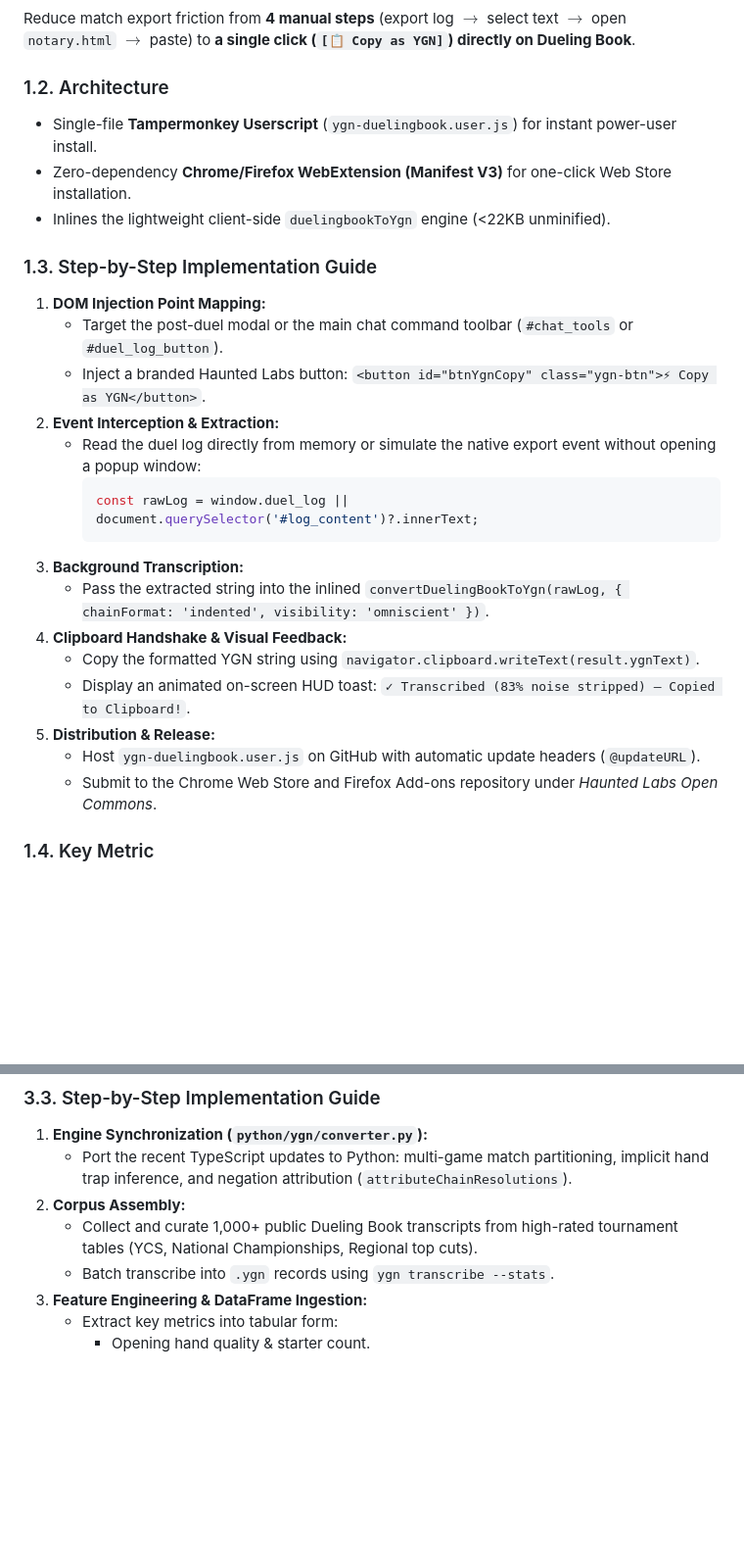
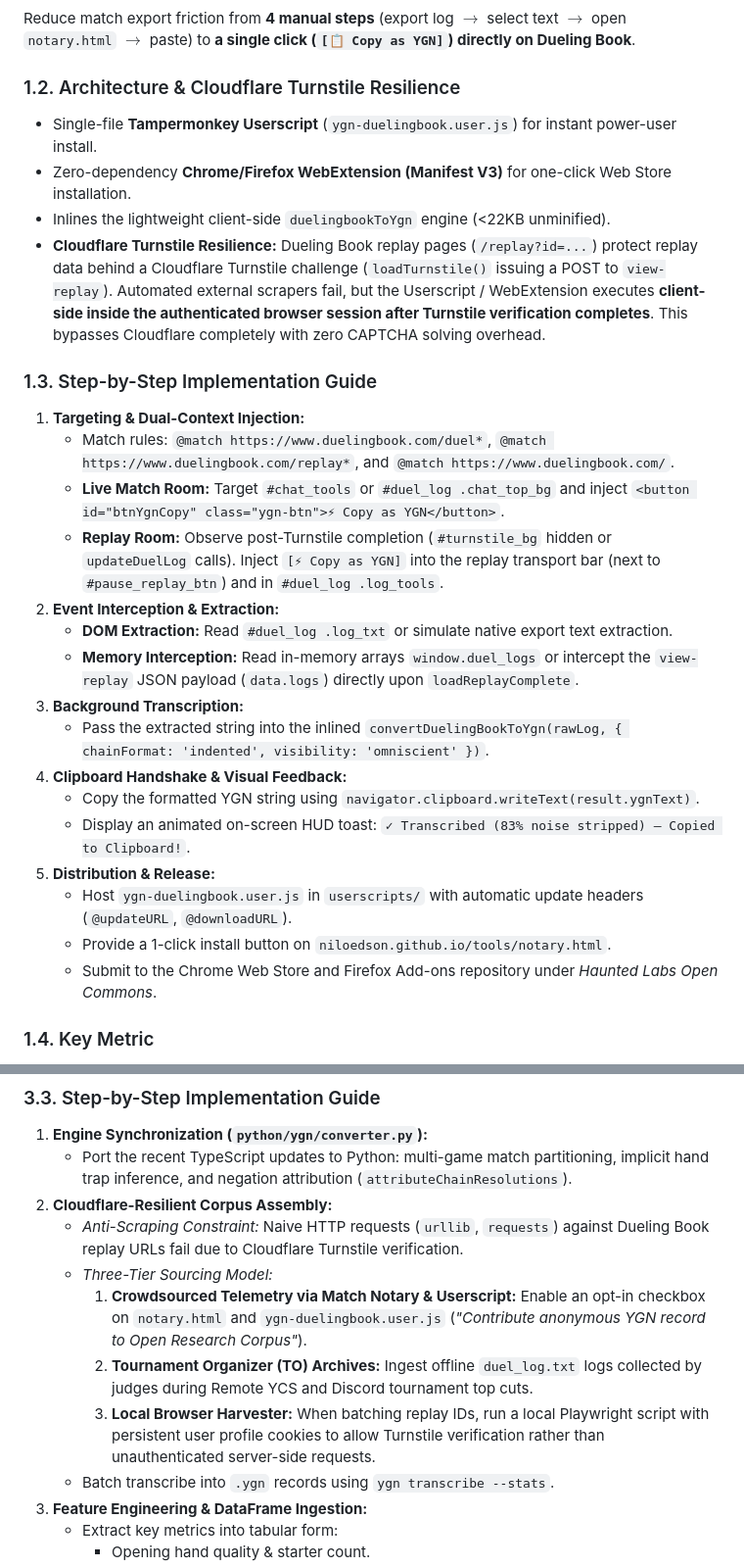
Before and after one commit to niloedson/ygn-standard, a Markdown page: docs/ECOSYSTEM_ADOPTION_STRATEGY.md, 2 parts joined by grey strips. Shown at 98% size. Drawn GitHub-style; blank space fills up the shorter version.

Commit message:
docs(adoption): incorporate Cloudflare Turnstile resilience strategy for live duels, replays, and corpus harvesting

````diff
--- a/docs/ECOSYSTEM_ADOPTION_STRATEGY.md
+++ b/docs/ECOSYSTEM_ADOPTION_STRATEGY.md
@@ -58,27 +58,28 @@ This document details the **5 strategic pillars**, providing a step-by-step impl
 ### 1.1. Strategic Objective
 Reduce match export friction from **4 manual steps** (export log $\to$ select text $\to$ open `notary.html` $\to$ paste) to **a single click (`[📋 Copy as YGN]`) directly on Dueling Book**.
 
-### 1.2. Architecture
+### 1.2. Architecture & Cloudflare Turnstile Resilience
 * Single-file **Tampermonkey Userscript** (`ygn-duelingbook.user.js`) for instant power-user install.
 * Zero-dependency **Chrome/Firefox WebExtension (Manifest V3)** for one-click Web Store installation.
 * Inlines the lightweight client-side `duelingbookToYgn` engine (<22KB unminified).
+* **Cloudflare Turnstile Resilience:** Dueling Book replay pages (`/replay?id=...`) protect replay data behind a Cloudflare Turnstile challenge (`loadTurnstile()` issuing a POST to `view-replay`). Automated external scrapers fail, but the Userscript / WebExtension executes **client-side inside the authenticated browser session after Turnstile verification completes**. This bypasses Cloudflare completely with zero CAPTCHA solving overhead.
 
 ### 1.3. Step-by-Step Implementation Guide
-1. **DOM Injection Point Mapping:**
-   * Target the post-duel modal or the main chat command toolbar (`#chat_tools` or `#duel_log_button`).
-   * Inject a branded Haunted Labs button: `<button id="btnYgnCopy" class="ygn-btn">⚡ Copy as YGN</button>`.
+1. **Targeting & Dual-Context Injection:**
+   * Match rules: `@match https://www.duelingbook.com/duel*`, `@match https://www.duelingbook.com/replay*`, and `@match https://www.duelingbook.com/`.
+   * **Live Match Room:** Target `#chat_tools` or `#duel_log .chat_top_bg` and inject `<button id="btnYgnCopy" class="ygn-btn">⚡ Copy as YGN</button>`.
+   * **Replay Room:** Observe post-Turnstile completion (`#turnstile_bg` hidden or `updateDuelLog` calls). Inject `[⚡ Copy as YGN]` into the replay transport bar (next to `#pause_replay_btn`) and in `#duel_log .log_tools`.
 2. **Event Interception & Extraction:**
-   * Read the duel log directly from memory or simulate the native export event without opening a popup window:
-     ```javascript
-     const rawLog = window.duel_log || document.querySelector('#log_content')?.innerText;
-     ```
+   * **DOM Extraction:** Read `#duel_log .log_txt` or simulate native export text extraction.
+   * **Memory Interception:** Read in-memory arrays `window.duel_logs` or intercept the `view-replay` JSON payload (`data.logs`) directly upon `loadReplayComplete`.
 3. **Background Transcription:**
    * Pass the extracted string into the inlined `convertDuelingBookToYgn(rawLog, { chainFormat: 'indented', visibility: 'omniscient' })`.
 4. **Clipboard Handshake & Visual Feedback:**
    * Copy the formatted YGN string using `navigator.clipboard.writeText(result.ygnText)`.
    * Display an animated on-screen HUD toast: `✓ Transcribed (83% noise stripped) — Copied to Clipboard!`.
 5. **Distribution & Release:**
-   * Host `ygn-duelingbook.user.js` on GitHub with automatic update headers (`@updateURL`).
+   * Host `ygn-duelingbook.user.js` in `userscripts/` with automatic update headers (`@updateURL`, `@downloadURL`).
+   * Provide a 1-click install button on `niloedson.github.io/tools/notary.html`.
    * Submit to the Chrome Web Store and Firefox Add-ons repository under *Haunted Labs Open Commons*.
 
 ### 1.4. Key Metric
@@ -131,8 +132,12 @@ Establish undeniable competitive credibility by publishing an empirical meta-ana
 ### 3.3. Step-by-Step Implementation Guide
 1. **Engine Synchronization (`python/ygn/converter.py`):**
    * Port the recent TypeScript updates to Python: multi-game match partitioning, implicit hand trap inference, and negation attribution (`attributeChainResolutions`).
-2. **Corpus Assembly:**
-   * Collect and curate 1,000+ public Dueling Book transcripts from high-rated tournament tables (YCS, National Championships, Regional top cuts).
+2. **Cloudflare-Resilient Corpus Assembly:**
+   * *Anti-Scraping Constraint:* Naive HTTP requests (`urllib`, `requests`) against Dueling Book replay URLs fail due to Cloudflare Turnstile verification.
+   * *Three-Tier Sourcing Model:*
+     1. **Crowdsourced Telemetry via Match Notary & Userscript:** Enable an opt-in checkbox on `notary.html` and `ygn-duelingbook.user.js` (*"Contribute anonymous YGN record to Open Research Corpus"*).
+     2. **Tournament Organizer (TO) Archives:** Ingest offline `duel_log.txt` logs collected by judges during Remote YCS and Discord tournament top cuts.
+     3. **Local Browser Harvester:** When batching replay IDs, run a local Playwright script with persistent user profile cookies to allow Turnstile verification rather than unauthenticated server-side requests.
    * Batch transcribe into `.ygn` records using `ygn transcribe --stats`.
 3. **Feature Engineering & DataFrame Ingestion:**
    * Extract key metrics into tabular form:
````
